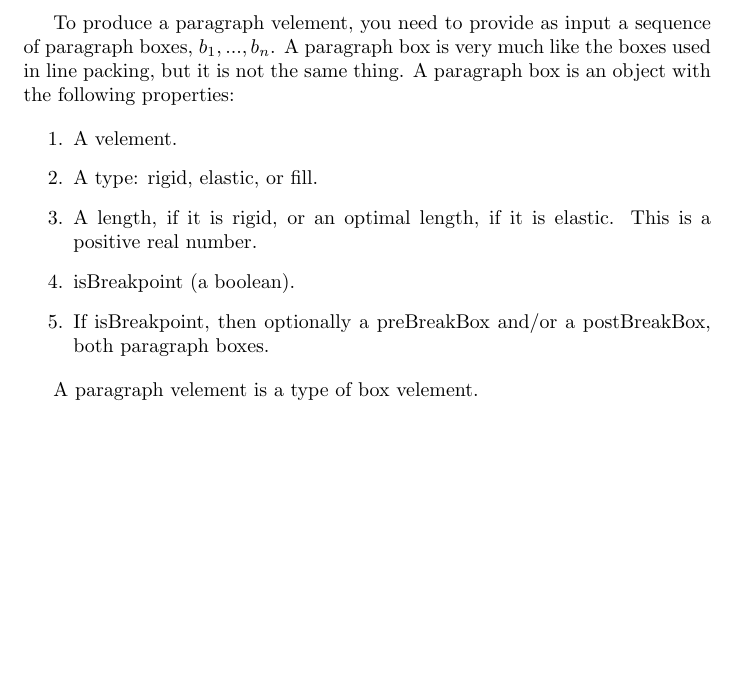
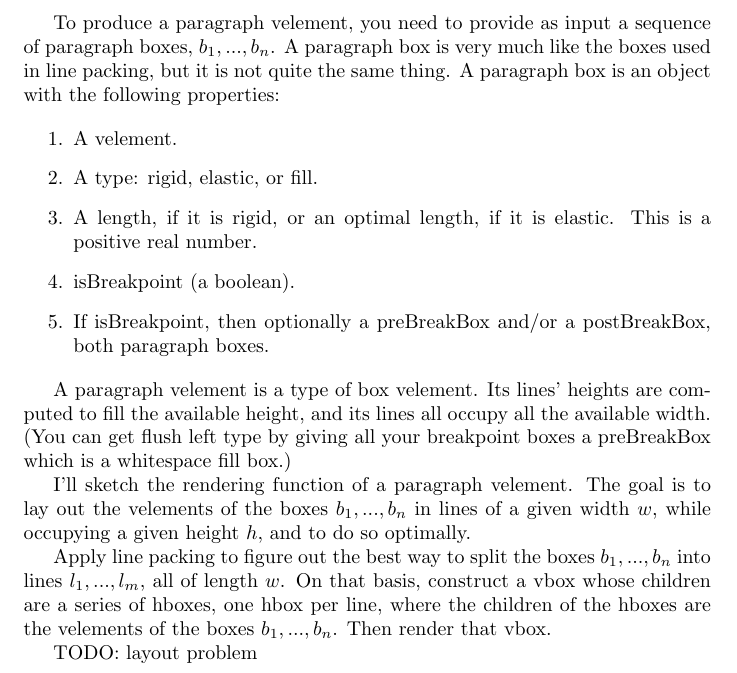
Before and after one commit to morganthomas/balance.js, a LaTeX document (doc/design-doc.tex): part of page 11 of 11, cut so that both start at the same text, the shorter picture padded with empty space. Compiled offline with pdfLaTeX.

Commit message:
update docs

```diff
--- a/doc/design-doc.tex
+++ b/doc/design-doc.tex
@@ -233,7 +233,7 @@ That completes the definition of the line packing specialization of the path opt
 
 Paragraph velements provide the first application of the line packing algorithm.
 
-To produce a paragraph velement, you need to provide as input a sequence of paragraph boxes, $b_1,...,b_n$. A paragraph box is very much like the boxes used in line packing, but it is not the same thing. A paragraph box is an object with the following properties:
+To produce a paragraph velement, you need to provide as input a sequence of paragraph boxes, $b_1,...,b_n$. A paragraph box is very much like the boxes used in line packing, but it is not quite the same thing. A paragraph box is an object with the following properties:
 
 \begin{enumerate}
 \item A velement.
@@ -243,6 +243,12 @@ To produce a paragraph velement, you need to provide as input a sequence of para
 \item If isBreakpoint, then optionally a preBreakBox and/or a postBreakBox, both paragraph boxes.
 \end{enumerate}
 
-A paragraph velement is a type of box velement.
+A paragraph velement is a type of box velement. Its lines' heights are computed to fill the available height, and its lines all occupy all the available width. (You can get flush left type by giving all your breakpoint boxes a preBreakBox which is a whitespace fill box.)
+
+I'll sketch the rendering function of a paragraph velement. The goal is to lay out the velements of the boxes $b_1,...,b_n$ in lines of a given width $w$, while occupying a given height $h$, and to do so optimally.
+
+Apply line packing to figure out the best way to split the boxes $b_1,...,b_n$ into lines $l_1,...,l_m$, all of length $w$. On that basis, construct a vbox whose children are a series of hboxes, one hbox per line, where the children of the hboxes are the velements of the boxes $b_1,...,b_n$. Then render that vbox.
+
+TODO: layout problem
 
 \end{document}
```
